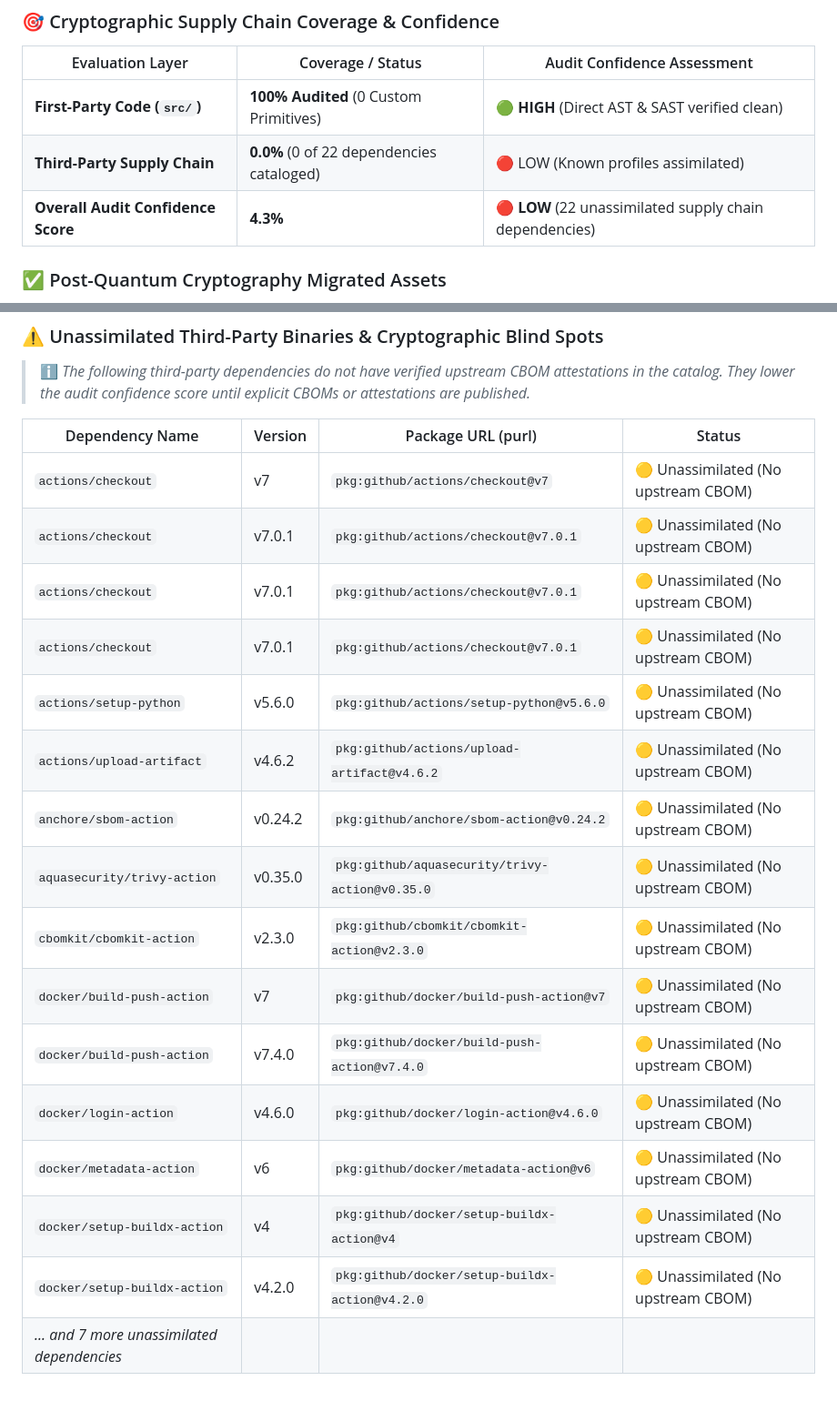
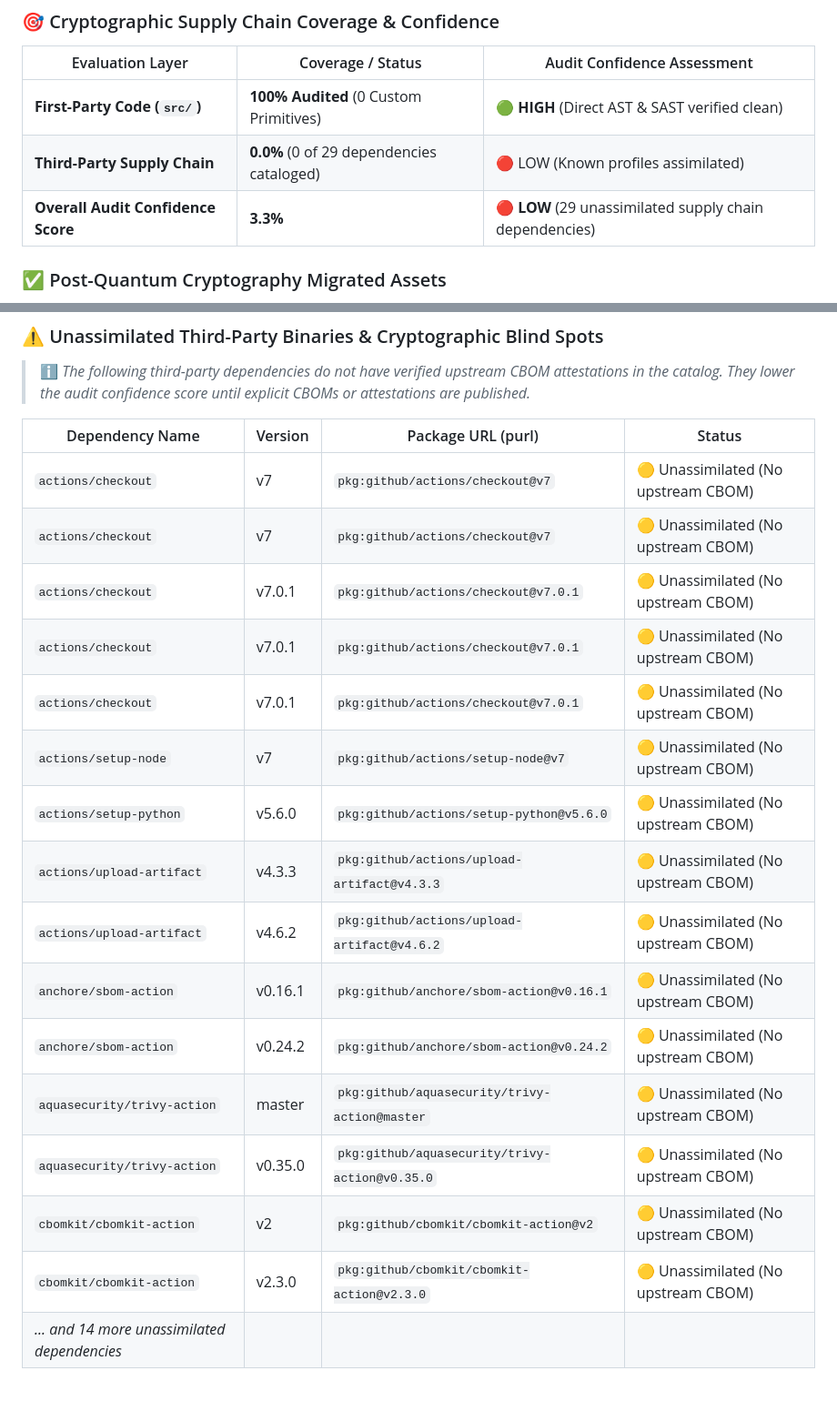
Before and after one commit to jsoehner/vaultpki-demo, a Markdown page: docs/security/CRYPTOGRAPHIC_AUDIT.md, 2 parts joined by grey strips. Shown at 91% size. GitHub-like rendering.

Commit message:
docs(security): update cryptographic audit & PQC migration report [skip ci]

```diff
--- a/docs/security/CRYPTOGRAPHIC_AUDIT.md
+++ b/docs/security/CRYPTOGRAPHIC_AUDIT.md
@@ -16,8 +16,8 @@
 | Evaluation Layer | Coverage / Status | Audit Confidence Assessment |
 |---|---|---|
 | **First-Party Code (`src/`)** | **100% Audited** (0 Custom Primitives) | 🟢 **HIGH** (Direct AST & SAST verified clean) |
-| **Third-Party Supply Chain** | **0.0%** (0 of 22 dependencies cataloged) | 🔴 LOW (Known profiles assimilated) |
-| **Overall Audit Confidence Score** | **4.3%** | **🔴 LOW** (22 unassimilated supply chain dependencies) |
+| **Third-Party Supply Chain** | **0.0%** (0 of 29 dependencies cataloged) | 🔴 LOW (Known profiles assimilated) |
+| **Overall Audit Confidence Score** | **3.3%** | **🔴 LOW** (29 unassimilated supply chain dependencies) |
 
 ### ✅ Post-Quantum Cryptography Migrated Assets
 
@@ -36,18 +36,18 @@
 | Dependency Name | Version | Package URL (purl) | Status |
 |---|---|---|---|
 | `actions/checkout` | v7 | `pkg:github/actions/checkout@v7` | 🟡 Unassimilated (No upstream CBOM) |
+| `actions/checkout` | v7 | `pkg:github/actions/checkout@v7` | 🟡 Unassimilated (No upstream CBOM) |
 | `actions/checkout` | v7.0.1 | `pkg:github/actions/checkout@v7.0.1` | 🟡 Unassimilated (No upstream CBOM) |
 | `actions/checkout` | v7.0.1 | `pkg:github/actions/checkout@v7.0.1` | 🟡 Unassimilated (No upstream CBOM) |
 | `actions/checkout` | v7.0.1 | `pkg:github/actions/checkout@v7.0.1` | 🟡 Unassimilated (No upstream CBOM) |
+| `actions/setup-node` | v7 | `pkg:github/actions/setup-node@v7` | 🟡 Unassimilated (No upstream CBOM) |
 | `actions/setup-python` | v5.6.0 | `pkg:github/actions/setup-python@v5.6.0` | 🟡 Unassimilated (No upstream CBOM) |
+| `actions/upload-artifact` | v4.3.3 | `pkg:github/actions/upload-artifact@v4.3.3` | 🟡 Unassimilated (No upstream CBOM) |
 | `actions/upload-artifact` | v4.6.2 | `pkg:github/actions/upload-artifact@v4.6.2` | 🟡 Unassimilated (No upstream CBOM) |
+| `anchore/sbom-action` | v0.16.1 | `pkg:github/anchore/sbom-action@v0.16.1` | 🟡 Unassimilated (No upstream CBOM) |
 | `anchore/sbom-action` | v0.24.2 | `pkg:github/anchore/sbom-action@v0.24.2` | 🟡 Unassimilated (No upstream CBOM) |
+| `aquasecurity/trivy-action` | master | `pkg:github/aquasecurity/trivy-action@master` | 🟡 Unassimilated (No upstream CBOM) |
 | `aquasecurity/trivy-action` | v0.35.0 | `pkg:github/aquasecurity/trivy-action@v0.35.0` | 🟡 Unassimilated (No upstream CBOM) |
+| `cbomkit/cbomkit-action` | v2 | `pkg:github/cbomkit/cbomkit-action@v2` | 🟡 Unassimilated (No upstream CBOM) |
 | `cbomkit/cbomkit-action` | v2.3.0 | `pkg:github/cbomkit/cbomkit-action@v2.3.0` | 🟡 Unassimilated (No upstream CBOM) |
-| `docker/build-push-action` | v7 | `pkg:github/docker/build-push-action@v7` | 🟡 Unassimilated (No upstream CBOM) |
-| `docker/build-push-action` | v7.4.0 | `pkg:github/docker/build-push-action@v7.4.0` | 🟡 Unassimilated (No upstream CBOM) |
-| `docker/login-action` | v4.6.0 | `pkg:github/docker/login-action@v4.6.0` | 🟡 Unassimilated (No upstream CBOM) |
-| `docker/metadata-action` | v6 | `pkg:github/docker/metadata-action@v6` | 🟡 Unassimilated (No upstream CBOM) |
-| `docker/setup-buildx-action` | v4 | `pkg:github/docker/setup-buildx-action@v4` | 🟡 Unassimilated (No upstream CBOM) |
-| `docker/setup-buildx-action` | v4.2.0 | `pkg:github/docker/setup-buildx-action@v4.2.0` | 🟡 Unassimilated (No upstream CBOM) |
-| *... and 7 more unassimilated dependencies* | | | |
+| *... and 14 more unassimilated dependencies* | | | |
```
